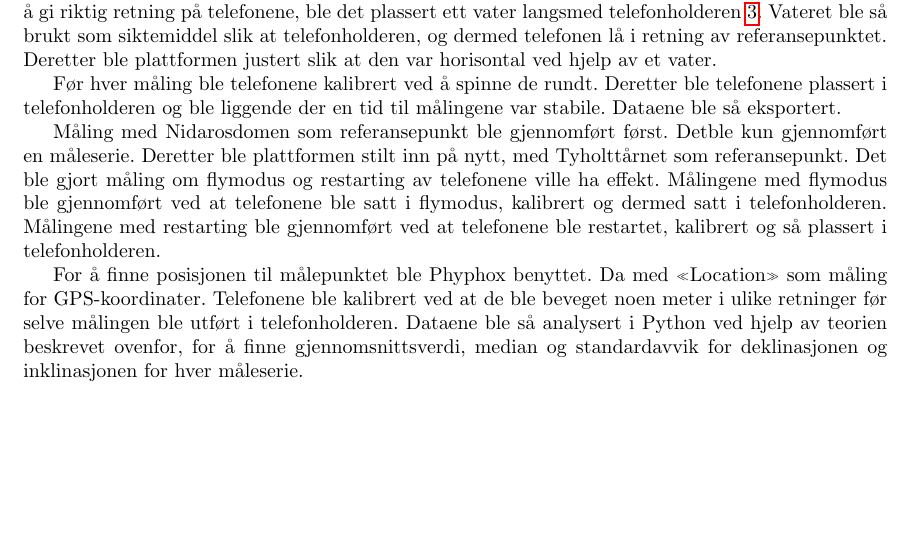
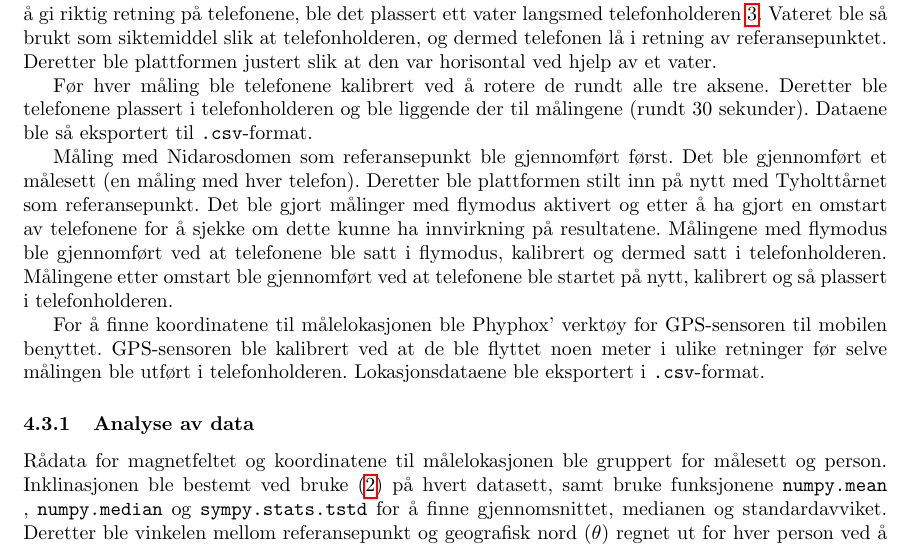
Before and after one commit to tncrdk/ELMAG-prosjekt-rapport, a LaTeX document (main.tex, which reads sections/Metode.tex): part of page 6 of 9 before the commit and part of page 6 of 10 after it, cut so that both start at the same text, the shorter picture padded with empty space. Compiled offline with pdfLaTeX.

Commit message:
Updates from Overleaf

```diff
--- a/sections/Metode.tex
+++ b/sections/Metode.tex
@@ -15,12 +15,18 @@ Det ble gjort målinger med 2 ulike referansepunkt for å bedre datagrunnlag. De
 \subsection{Måling av magnetfelt og oppsett}
 En trefot med en plattform for telefonene ble brukt, hvor telefonene ble plassert i en telefonholder. For å gi riktig retning på telefonene, ble det plassert ett vater langsmed telefonholderen \ref{fig:med_vater}. Vateret ble så brukt som siktemiddel slik at telefonholderen, og dermed telefonen lå i retning av referansepunktet. Deretter ble plattformen justert slik at den var horisontal ved hjelp av et vater.
 
-Før hver måling ble telefonene kalibrert ved å spinne de rundt. Deretter ble telefonene plassert i telefonholderen og ble liggende der en tid til målingene var stabile. Dataene ble så eksportert.
+Før hver måling ble telefonene kalibrert ved å rotere de rundt alle tre aksene. Deretter ble telefonene plassert i telefonholderen og ble liggende der til målingene (rundt $30$ sekunder). Dataene ble så eksportert til \kode{.csv}-format.
 
-Måling med Nidarosdomen som referansepunkt ble gjennomført først. Detble kun gjennomført en måleserie. Deretter ble plattformen stilt inn på nytt, med Tyholttårnet som referansepunkt. Det ble gjort måling om flymodus og restarting av telefonene ville ha effekt. Målingene med flymodus ble gjennomført ved at telefonene ble satt i flymodus, kalibrert og dermed satt i telefonholderen. Målingene med restarting ble gjennomført ved at telefonene ble restartet, kalibrert og så plassert i telefonholderen.
+Måling med Nidarosdomen som referansepunkt ble gjennomført først. Det ble gjennomført et målesett (en måling med hver telefon). Deretter ble plattformen stilt inn på nytt med Tyholttårnet som referansepunkt. Det ble gjort målinger med flymodus aktivert og etter å ha gjort en omstart av telefonene for å sjekke om dette kunne ha innvirkning på resultatene. Målingene med flymodus ble gjennomført ved at telefonene ble satt i flymodus, kalibrert og dermed satt i telefonholderen. Målingene etter omstart ble gjennomført ved at telefonene ble startet på nytt, kalibrert og så plassert i telefonholderen.
 
-For å finne posisjonen til målepunktet ble Phyphox benyttet. Da med «Location» som måling for GPS-koordinater. Telefonene ble kalibrert ved at de ble beveget noen meter i ulike retninger før selve målingen ble utført i telefonholderen.
-Dataene ble så analysert i Python ved hjelp av teorien beskrevet ovenfor, for å finne gjennomsnittsverdi, median og standardavvik for deklinasjonen og inklinasjonen for hver måleserie.
+For å finne koordinatene til målelokasjonen ble Phyphox' verktøy for GPS-sensoren til mobilen benyttet. GPS-sensoren ble kalibrert ved at de ble flyttet noen meter i ulike retninger før selve målingen ble utført i telefonholderen. Lokasjonsdataene ble eksportert i \kode{.csv}-format.
+
+\subsubsection{Analyse av data}
+Rådata for magnetfeltet og koordinatene til målelokasjonen ble gruppert for målesett og person.
+Inklinasjonen ble bestemt ved bruke \eqref{eq:inclination} på hvert datasett, samt bruke funksjonene \kode{numpy.mean}, \kode{numpy.median} og \kode{sympy.stats.tstd} for å finne gjennomsnittet, medianen og standardavviket.
+Deretter ble vinkelen mellom referansepunkt og geografisk nord ($\theta$) regnet ut for hver person ved å bruke \kode{geodesic.Geodesic.WGS84.Inverse()} fra geographiclib-biblioteket.
+Innsatt i \eqref{eq:declination} gir dette sluttresultatet for hvert målesett.
+Til slutt ble alle dataene samlet i et målesett og analysert i sin helhet med metoden som beskrevet over. Måledataene til Vemund for Nidarosdomen ble deretter filtret ut og en ny analyse ble gjennomført.
 
 
 \begin{figure}
```
Also changed, not shown: sections/Teori.tex (+1 -1 lines).
